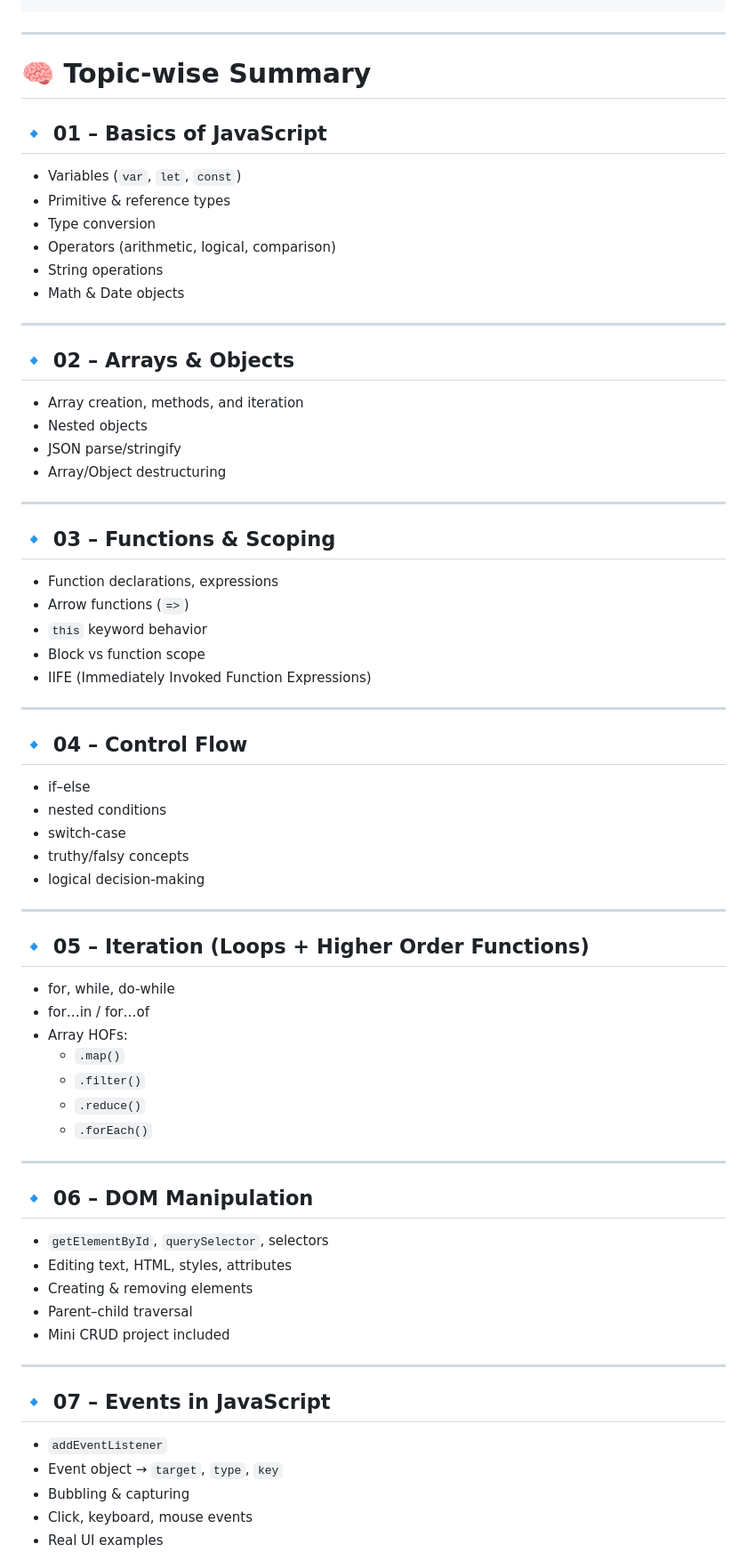
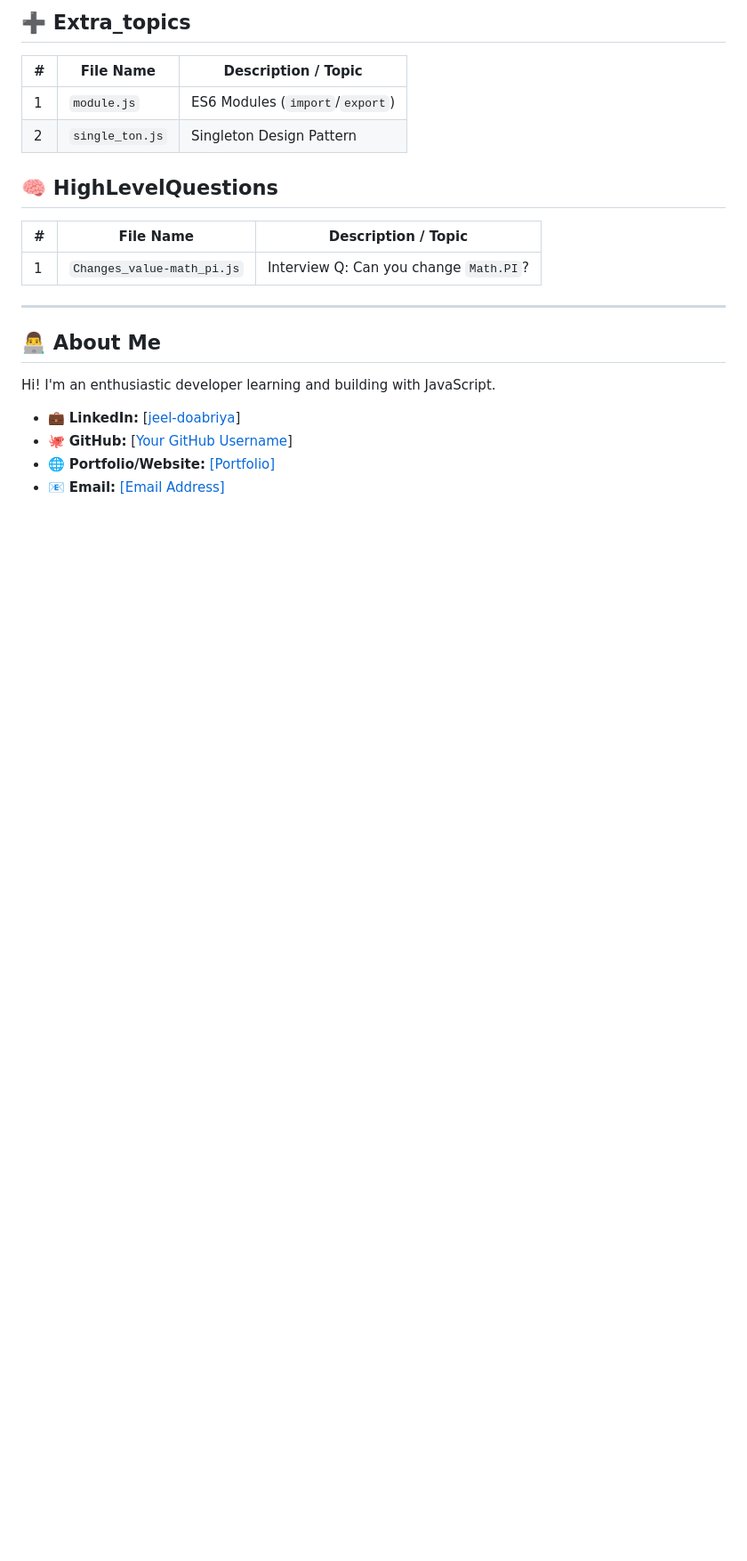
Before and after one commit to Jeeldobariya31/JS, a Markdown page: Readme.md, the part around one of its changes. Shown at 89% size. GitHub-like rendering; blank space fills up the shorter version.

```diff
--- a/Readme.md
+++ b/Readme.md
@@ -37,68 +125,24 @@ All programs follow modern **ES6+ standards** and are organized **topic-wise** f
+## ➕ Extra_topics
+
+| # | File Name | Description / Topic |
+|---|---|---|
+| 1 | `module.js` | ES6 Modules (`import`/`export`) |
+| 2 | `single_ton.js` | Singleton Design Pattern |
+
+## 🧠 HighLevelQuestions
+
+| # | File Name | Description / Topic |
+|---|---|---|
+| 1 | `Changes_value-math_pi.js` | Interview Q: Can you change `Math.PI`? |
 
 ---
 
-# 🧠 Topic-wise Summary
+## 👨‍💻 About Me
 
-## 🔹 01 – Basics of JavaScript
-- Variables (`var`, `let`, `const`)
-- Primitive & reference types
-- Type conversion
-- Operators (arithmetic, logical, comparison)
-- String operations
-- Math & Date objects
+Hi! I'm an enthusiastic developer learning and building with JavaScript.
 
----
+- 💼 **LinkedIn:** [[jeel-doabriya](https://www.linkedin.com/in/jeel-dobariya/)]
+- 🐙 **GitHub:** [[Your GitHub Username](https://github.com/Jeeldobariya31)]
+- 🌐 **Portfolio/Website:** [[Portfolio]](https://jeel-dobariya.vercel.app)
+- 📧 **Email:** [[Email Address]](mailto:jeeldobariya33@gmail.com)
 
-## 🔹 02 – Arrays & Objects
-- Array creation, methods, and iteration
-- Nested objects
-- JSON parse/stringify
-- Array/Object destructuring
-
----
-
-## 🔹 03 – Functions & Scoping
-- Function declarations, expressions
-- Arrow functions (`=>`)
-- `this` keyword behavior
-- Block vs function scope
-- IIFE (Immediately Invoked Function Expressions)
-
----
-
-## 🔹 04 – Control Flow
-- if–else
-- nested conditions
-- switch-case
-- truthy/falsy concepts
-- logical decision-making
-
----
-
-## 🔹 05 – Iteration (Loops + Higher Order Functions)
-- for, while, do-while
-- for…in / for…of
-- Array HOFs:
-  - `.map()`
-  - `.filter()`
-  - `.reduce()`
-  - `.forEach()`
-
----
-
-## 🔹 06 – DOM Manipulation
-- `getElementById`, `querySelector`, selectors
-- Editing text, HTML, styles, attributes
-- Creating & removing elements
-- Parent–child traversal
-- Mini CRUD project included
-
----
-
-## 🔹 07 – Events in JavaScript
-- `addEventListener`
-- Event object → `target`, `type`, `key`
-- Bubbling & capturing
-- Click, keyboard, mouse events
-- Real UI examples
-
```
Also changed, not shown: other parts of Readme.md (+118 -133 lines).
